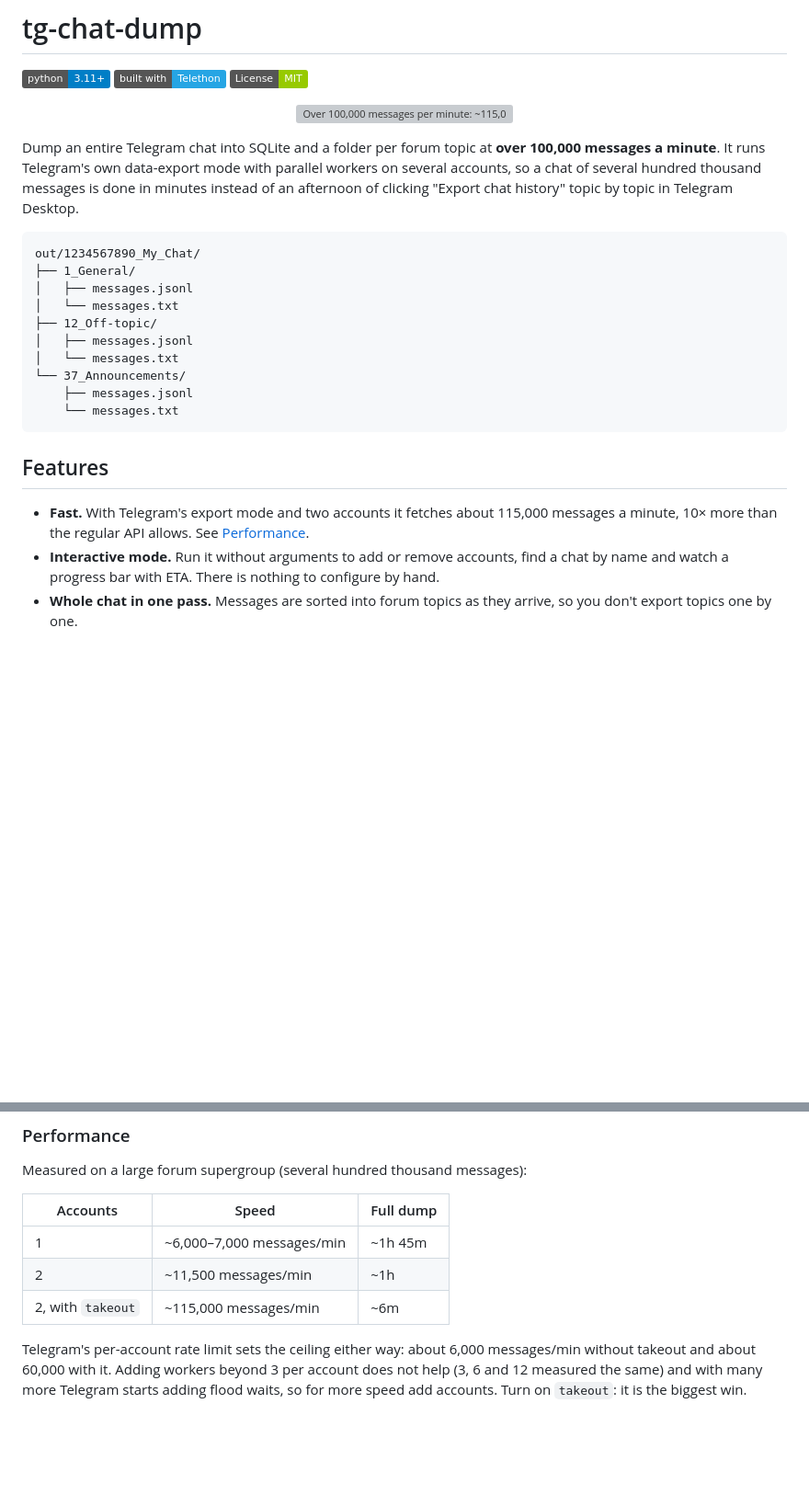
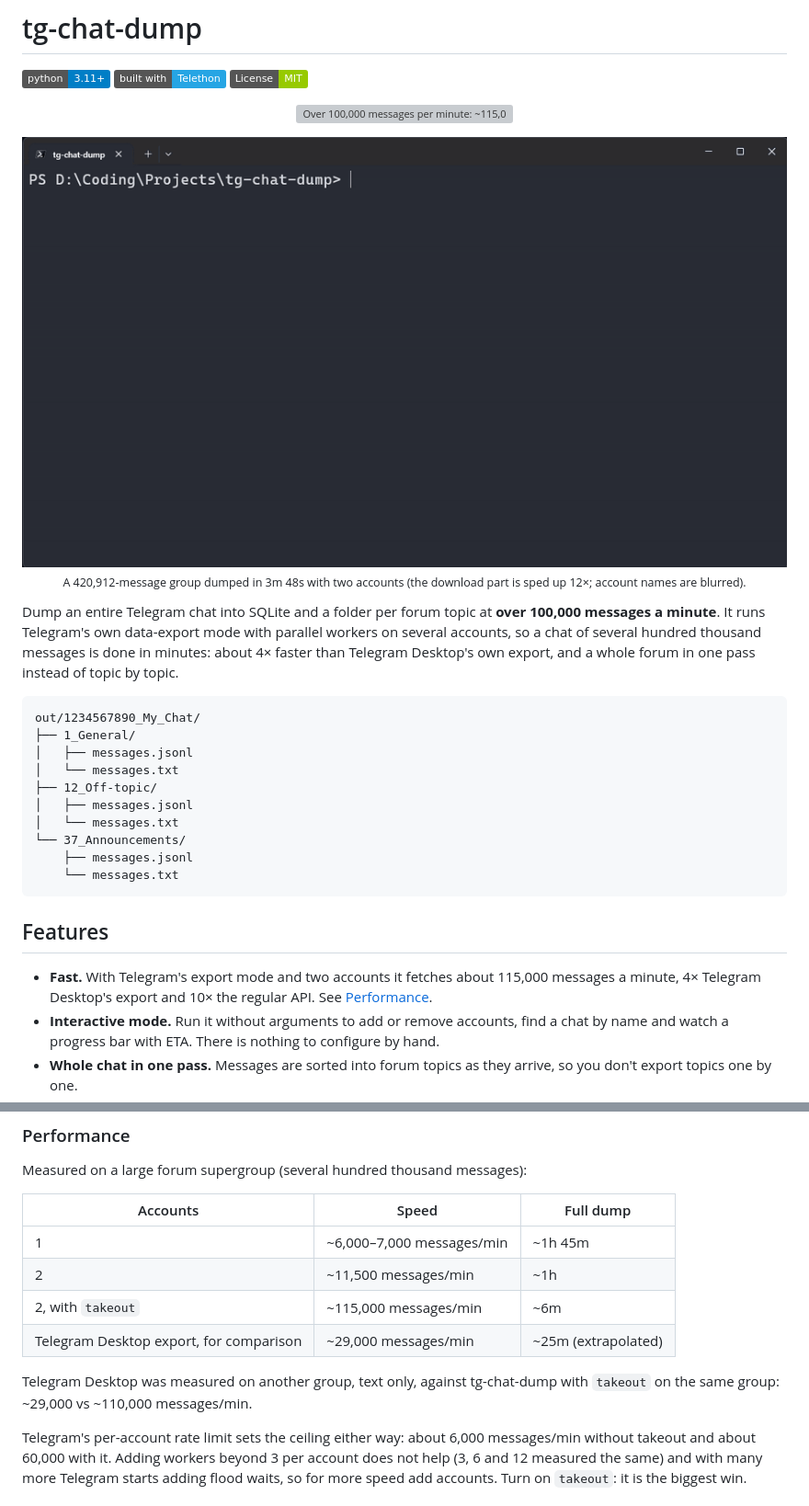
Before and after one commit to renkagod/tg-chat-dump, a Markdown page: README.md, 2 parts joined by grey strips. Shown at 92% size. Drawn GitHub-style; pictures changed too: assets/demo.gif (added); badges without logos; blank space fills up the shorter version; grey boxes are pictures that could not be loaded.

Commit message:
README: demo GIF, Telegram Desktop comparison, monochrome speed banner

````diff
--- a/README.md
+++ b/README.md
@@ -8,5 +8,7 @@
 
-Dump an entire Telegram chat into SQLite and a folder per forum topic at **over 100,000 messages a minute**. It runs Telegram's own data-export mode with parallel workers on several accounts, so a chat of several hundred thousand messages is done in minutes instead of an afternoon of clicking "Export chat history" topic by topic in Telegram Desktop.
+<p align="center"><img src="assets/demo.gif" width="100%" alt="Interactive mode: find a chat with live suggestions, then dump 420,912 messages in 3m 48s"><br><sub>A 420,912-message group dumped in 3m 48s with two accounts (the download part is sped up 12×; account names are blurred).</sub></p>
+
+Dump an entire Telegram chat into SQLite and a folder per forum topic at **over 100,000 messages a minute**. It runs Telegram's own data-export mode with parallel workers on several accounts, so a chat of several hundred thousand messages is done in minutes: about 4× faster than Telegram Desktop's own export, and a whole forum in one pass instead of topic by topic.
 
 ```
 out/1234567890_My_Chat/
@@ -23,7 +25,7 @@ out/1234567890_My_Chat/
 
 ## Features
 
-- **Fast.** With Telegram's export mode and two accounts it fetches about 115,000 messages a minute, 10× more than the regular API allows. See [Performance](#performance).
+- **Fast.** With Telegram's export mode and two accounts it fetches about 115,000 messages a minute, 4× Telegram Desktop's export and 10× the regular API. See [Performance](#performance).
 - **Interactive mode.** Run it without arguments to add or remove accounts, find a chat by name and watch a progress bar with ETA. There is nothing to configure by hand.
 - **Whole chat in one pass.** Messages are sorted into forum topics as they arrive, so you don't export topics one by one.
 - **Parallel and multi-account.** The chat is split into message-id ranges that several workers download at once. Telegram rate-limits each account separately, so each extra account adds roughly the speed of the first.
@@ -140,6 +142,9 @@ Measured on a large forum supergroup (several hundred thousand messages):
 | 1 | ~6,000–7,000 messages/min | ~1h 45m |
 | 2 | ~11,500 messages/min | ~1h |
 | 2, with `takeout` | ~115,000 messages/min | ~6m |
+| Telegram Desktop export, for comparison | ~29,000 messages/min | ~25m (extrapolated) |
+
+Telegram Desktop was measured on another group, text only, against tg-chat-dump with `takeout` on the same group: ~29,000 vs ~110,000 messages/min.
 
 Telegram's per-account rate limit sets the ceiling either way: about 6,000 messages/min without takeout and about 60,000 with it. Adding workers beyond 3 per account does not help (3, 6 and 12 measured the same) and with many more Telegram starts adding flood waits, so for more speed add accounts. Turn on `takeout`: it is the biggest win.
 
````
Also changed, not shown: other parts of README.md (+1 -1 lines), 1 other file.
